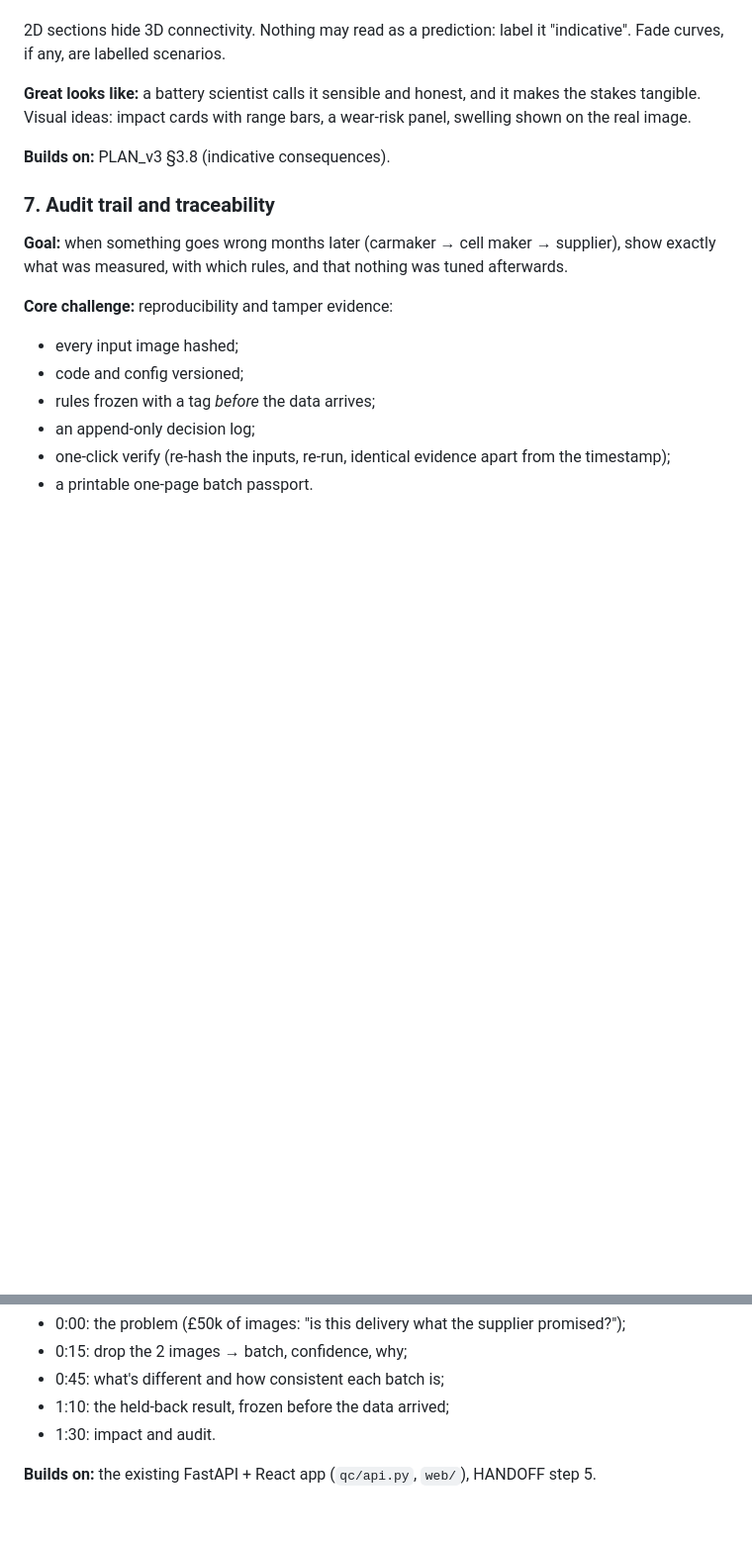
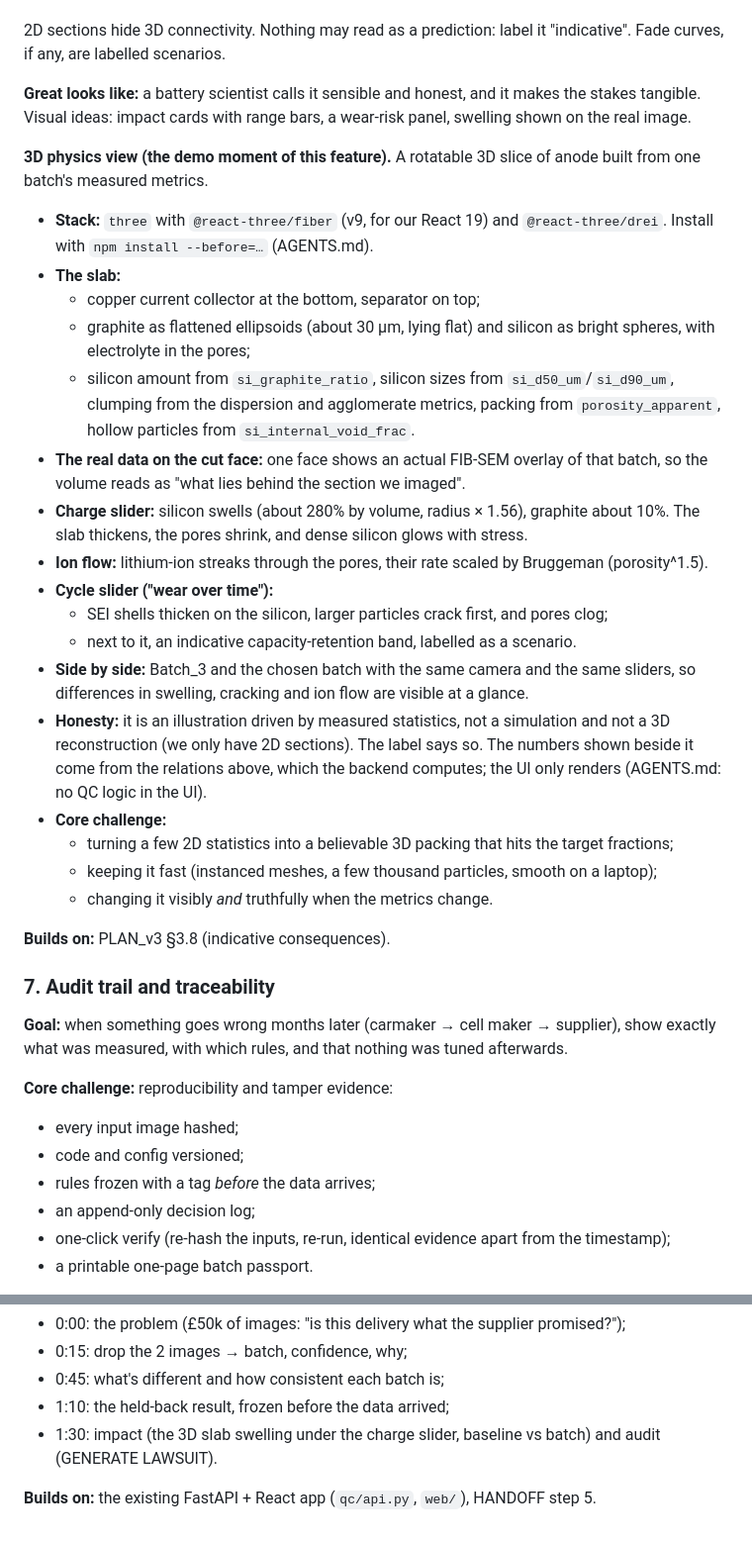
Before and after one commit to batch-size-2/catalyst, a Markdown page: docs/APP.md, 2 parts joined by grey strips. Shown at 99% size. GitHub-like rendering; blank space fills up the shorter version.

Commit message:
Add the 3D physics view and the GENERATE LAWSUIT button to the app features.
Generated with [Devin](https://devin.ai)

Co-Authored-By: Devin <158243242+devin-ai-integration[bot]@users.noreply.github.com>

```diff
--- a/docs/APP.md
+++ b/docs/APP.md
@@ -189,6 +189,26 @@ images ─► Pat's model: segmentation, KPIs, particles, imaging metrics
 
 **Great looks like:** a battery scientist calls it sensible and honest, and it makes the stakes tangible. Visual ideas: impact cards with range bars, a wear-risk panel, swelling shown on the real image.
 
+**3D physics view (the demo moment of this feature).** A rotatable 3D slice of anode built from one batch's measured metrics.
+
+- **Stack:** `three` with `@react-three/fiber` (v9, for our React 19) and `@react-three/drei`. Install with `npm install --before=…` (AGENTS.md).
+- **The slab:**
+  - copper current collector at the bottom, separator on top;
+  - graphite as flattened ellipsoids (about 30 µm, lying flat) and silicon as bright spheres, with electrolyte in the pores;
+  - silicon amount from `si_graphite_ratio`, silicon sizes from `si_d50_um`/`si_d90_um`, clumping from the dispersion and agglomerate metrics, packing from `porosity_apparent`, hollow particles from `si_internal_void_frac`.
+- **The real data on the cut face:** one face shows an actual FIB-SEM overlay of that batch, so the volume reads as "what lies behind the section we imaged".
+- **Charge slider:** silicon swells (about 280% by volume, radius × 1.56), graphite about 10%. The slab thickens, the pores shrink, and dense silicon glows with stress.
+- **Ion flow:** lithium-ion streaks through the pores, their rate scaled by Bruggeman (porosity^1.5).
+- **Cycle slider ("wear over time"):**
+  - SEI shells thicken on the silicon, larger particles crack first, and pores clog;
+  - next to it, an indicative capacity-retention band, labelled as a scenario.
+- **Side by side:** Batch_3 and the chosen batch with the same camera and the same sliders, so differences in swelling, cracking and ion flow are visible at a glance.
+- **Honesty:** it is an illustration driven by measured statistics, not a simulation and not a 3D reconstruction (we only have 2D sections). The label says so. The numbers shown beside it come from the relations above, which the backend computes; the UI only renders (AGENTS.md: no QC logic in the UI).
+- **Core challenge:**
+  - turning a few 2D statistics into a believable 3D packing that hits the target fractions;
+  - keeping it fast (instanced meshes, a few thousand particles, smooth on a laptop);
+  - changing it visibly *and* truthfully when the metrics change.
+
 **Builds on:** PLAN_v3 §3.8 (indicative consequences).
 
 ### 7. Audit trail and traceability
@@ -231,6 +263,6 @@ images ─► Pat's model: segmentation, KPIs, particles, imaging metrics
 - 0:15: drop the 2 images → batch, confidence, why;
 - 0:45: what's different and how consistent each batch is;
 - 1:10: the held-back result, frozen before the data arrived;
-- 1:30: impact and audit.
+- 1:30: impact (the 3D slab swelling under the charge slider, baseline vs batch) and audit (GENERATE LAWSUIT).
 
 **Builds on:** the existing FastAPI + React app (`qc/api.py`, `web/`), HANDOFF step 5.
```
Also changed, not shown: other parts of docs/APP.md (+12 -0 lines).
